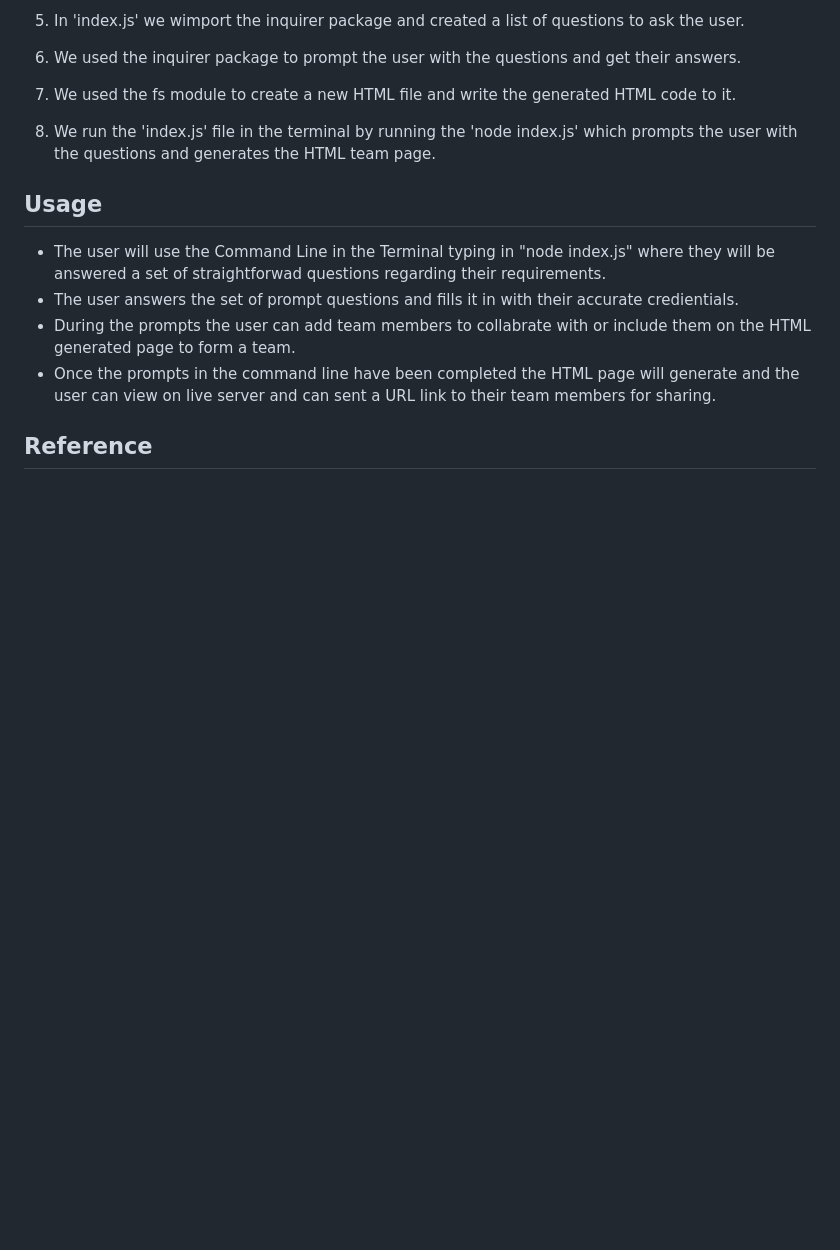
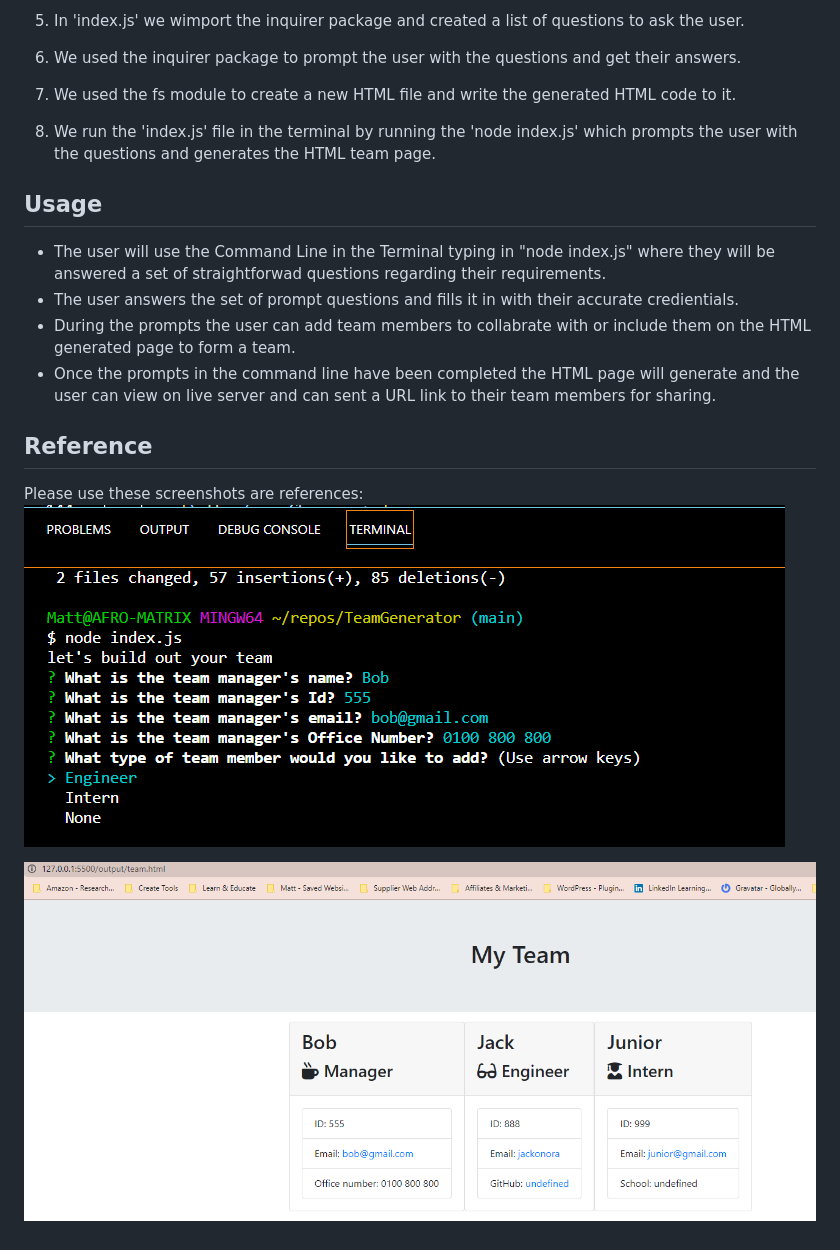
Before and after one commit to AfroNeo/TeamGenerator, a Markdown page: README.md, the part around the change. GitHub-like rendering; pictures changed too: images/html-generator-screenshot.PNG (added), images/node-index.js-terminal-screenshot.PNG (added); blank space fills up the shorter version.

Commit message:
screenshots images added for the readme file

```diff
--- a/README.md
+++ b/README.md
@@ -53,3 +53,7 @@ In the terminal we initialize a new Node.js project by running 'npm init'. This
 * Once the prompts in the command line have been completed the HTML page will generate and the user can view on live server and can sent a URL link to their team members for sharing.
 
 ## Reference
+Please use these screenshots are references:
+![screenshot of terminal, the command line with prompts and user answers as a demonstration](images/node-index.js-terminal-screenshot.PNG)
+
+![screenshot image of generated html page that was created from the terminal command line](images/html-generator-screenshot.PNG)
```
